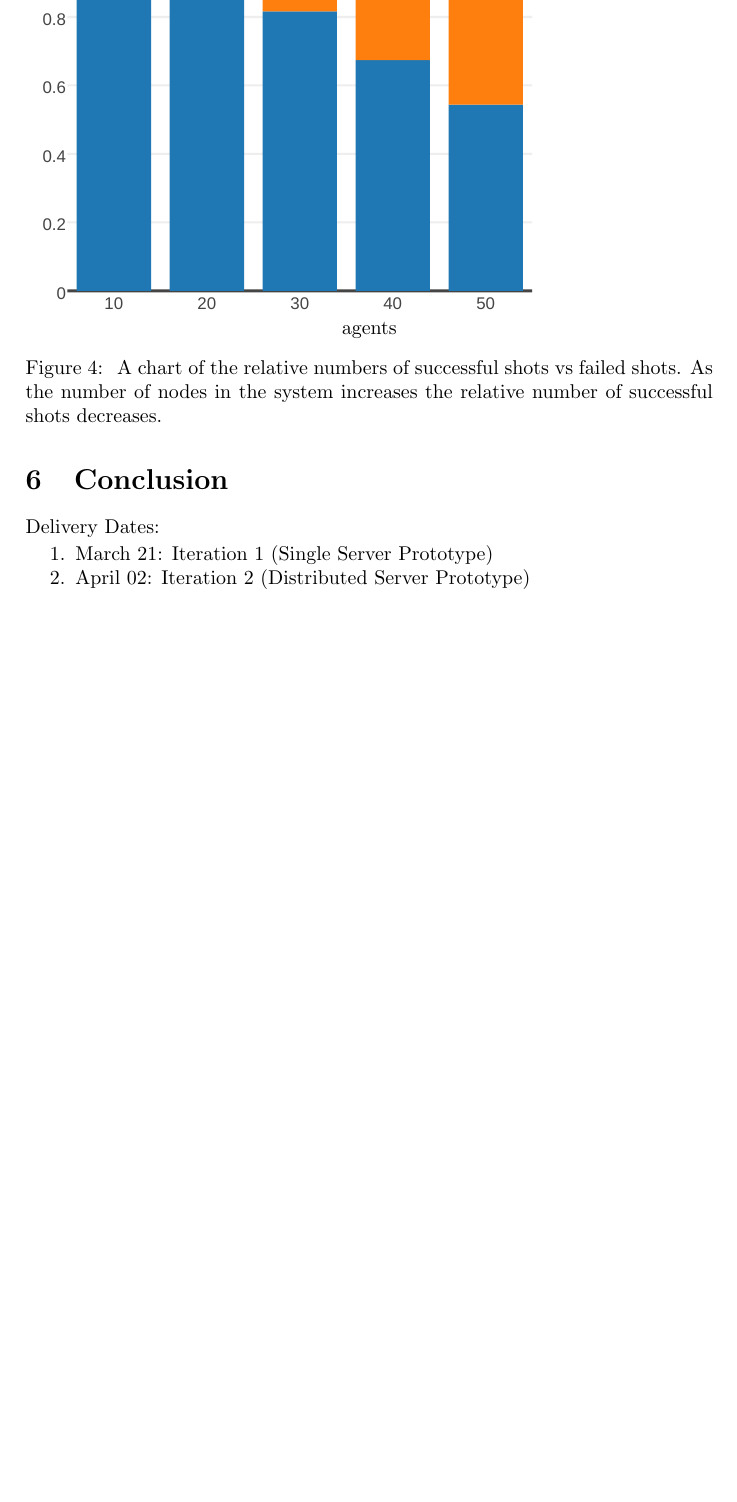
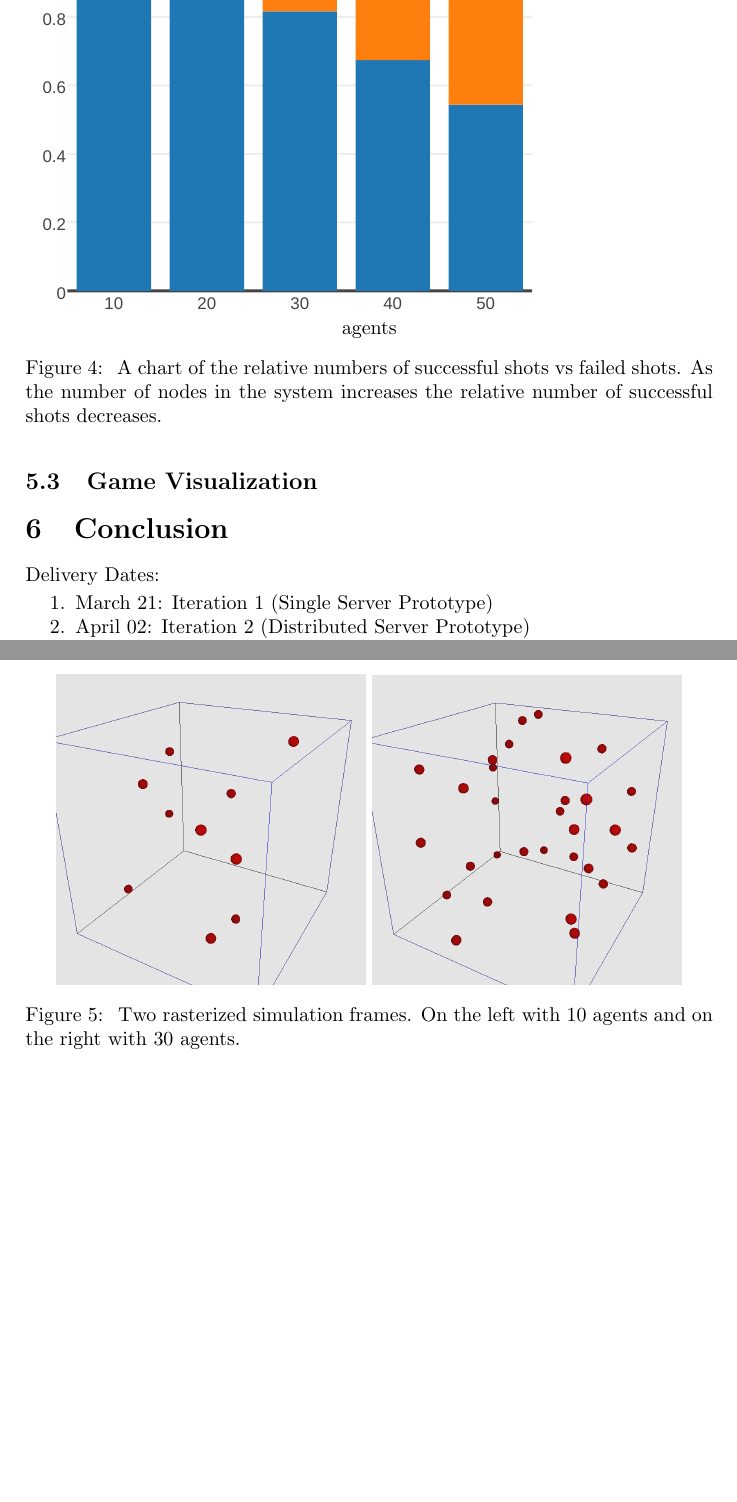
Before and after one commit to Neo-X/DistributedSystems, a LaTeX paper (FinalReport/tex/project.tex, which reads FinalReport/tex/project_Results.tex): part of page 7 of 7 before the commit and two parts of pages 7 and 8 of 8 after it, the two joined at a grey line, cut so that both start at the same text, the shorter picture padded with empty space. Compiled offline with pdfLaTeX.

Commit message:
Adding some captures of the simulation.

```diff
--- a/FinalReport/tex/project_Results.tex
+++ b/FinalReport/tex/project_Results.tex
@@ -36,3 +36,13 @@ We measure the scalability by increasing the number of nodes in the system and c
 	\end{figure}
 Figure~\ref{figure:nodes-vs-shots-consistency} shows us how well the systems consistency copes with the number of nodes in the system. As expected, as the number of nodes increases the number of successful shots decreases. The decrease in successful shots is a proxy for the system consistency.
 This is the result of increased latency and dropped packets in the system.
+
+\subsection{Game Visualization}
+
+\begin{figure}[htb]
+\centering
+	\includegraphics[width=0.45\linewidth]{../images/10-agents-render.png}
+	\includegraphics[width=0.45\linewidth]{../images/30-agents-render.png}
+
+	\caption{\label{figure:game-renders} Two rasterized simulation frames. On the left with $10$ agents and on the right with $30$ agents.}
+\end{figure}
```
Also changed, not shown: FinalReport/images/10-agents-render.png (added), FinalReport/images/30-agents-2-render.png (added), FinalReport/images/30-agents-render.png (added), 1 other file.
